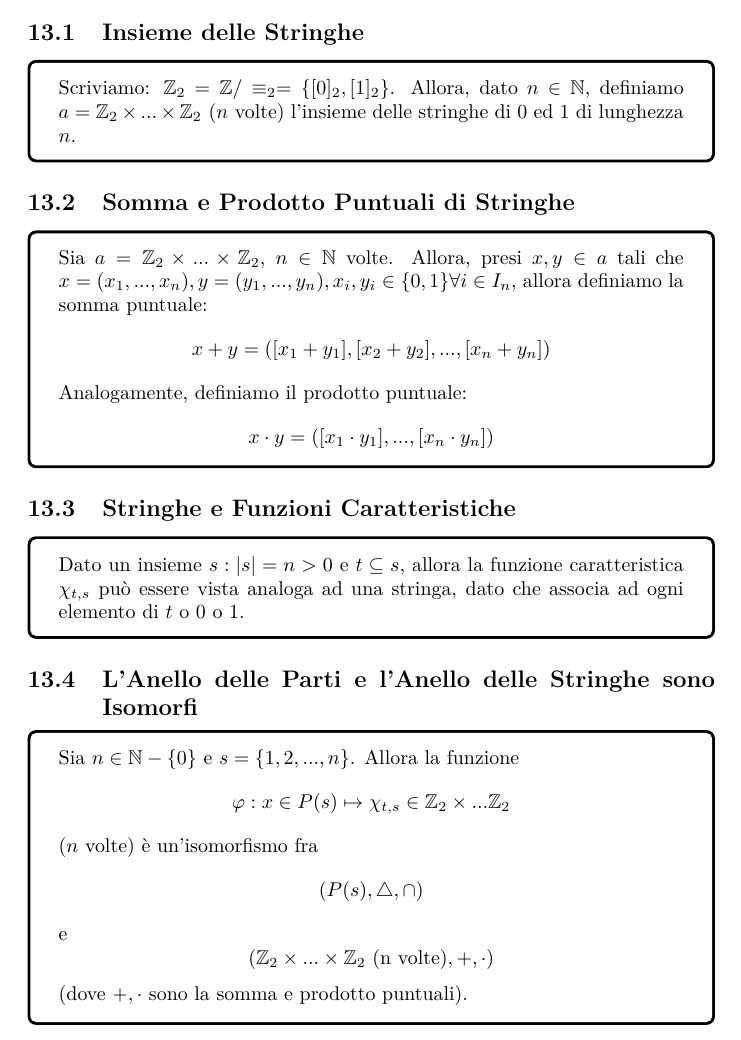
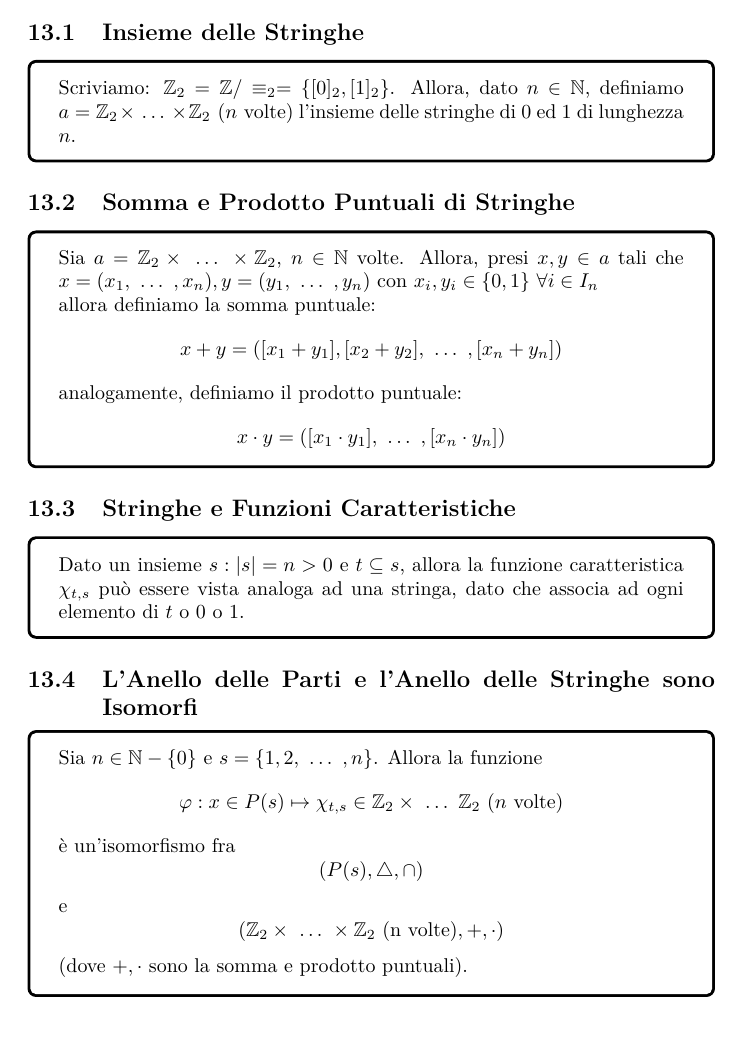
Before and after one commit to Manuel1705/Algebra-Bottom-Edition, a LaTeX document (main.tex, which reads Capitoli/Stringhe.tex): part of page 107 of 161, cut so that both start at the same text. Compiled offline with pdfLaTeX.

Commit message:
Update Stringhe

```diff
--- a/Capitoli/Stringhe.tex
+++ b/Capitoli/Stringhe.tex
@@ -2,15 +2,16 @@
 \subsection{Insieme delle Stringhe}
 \bottom{
     Scriviamo: \(\mathbb Z_2 = \mathbb Z / \equiv_2 = \{[0]_2, [1]_2\}\).
-    Allora, dato \(n \in \mathbb N\), definiamo \(a = \mathbb Z_2 \times ... \times \mathbb Z_2 \text{ (} n \text{ volte)}\) l'insieme delle stringhe di 0 ed 1 di lunghezza \(n\).
+    Allora, dato \(n \in \mathbb N\), definiamo \(a = \mathbb Z_2 \times\ \dots\ \times \mathbb Z_2 \text{ (} n \text{ volte)}\) l'insieme delle stringhe di 0 ed 1 di lunghezza \(n\).
 }
 
 \subsection{Somma e Prodotto Puntuali di Stringhe}
 \bottom{
-    Sia \(a = \mathbb Z_2 \times ... \times \mathbb Z_2\), \(n \in \mathbb N\) volte. Allora, presi \(x, y \in a\) tali che \(x = (x_1, ..., x_n), y = (y_1, ..., y_n), x_i, y_i \in \{0, 1\} \forall i \in I_n\), allora definiamo la somma puntuale:
-    $$x + y = ([x_1 + y_1], [x_2 + y_2], ..., [x_n + y_n])$$
-    Analogamente, definiamo il prodotto puntuale:
-    $$x \cdot y = ([x_1 \cdot y_1], ..., [x_n \cdot y_n])$$
+    Sia \(a = \mathbb Z_2 \times\ \dots\ \times \mathbb Z_2\), \(n \in \mathbb N\) volte. Allora, presi \(x, y \in a\) tali che \(x = (x_1,\ \dots\ , x_n), y = (y_1,\ \dots\ , y_n)\text{ con } x_i, y_i \in \{0, 1\}\ \forall i \in I_n\)\\
+    allora definiamo la somma puntuale:
+    $$x + y = ([x_1 + y_1], [x_2 + y_2],\ \dots\ , [x_n + y_n])$$
+    analogamente, definiamo il prodotto puntuale:
+    $$x \cdot y = ([x_1 \cdot y_1],\ \dots\ , [x_n \cdot y_n])$$
 }
 
 \subsection{Stringhe e Funzioni Caratteristiche}
@@ -20,5 +21,5 @@
 
 \subsection{L'Anello delle Parti e l'Anello delle Stringhe sono Isomorfi}
 \bottom{
-    Sia \(n \in \mathbb N - \{0\}\) e \(s = \{1, 2, ..., n\}\). Allora la funzione $$\varphi: x \in P(s) \mapsto \chi_{t, s} \in \mathbb Z_2 \times ... \mathbb Z_2$$ (\(n\) volte) è un'isomorfismo fra $$(P(s), \triangle, \cap)$$ e $$(\mathbb Z_2 \times ... \times \mathbb Z_2 \text{ (n volte)}, +, \cdot)$$ (dove \(+, \cdot\) sono la somma e prodotto puntuali).
+    Sia \(n \in \mathbb N - \{0\}\) e \(s = \{1, 2,\ \dots\ , n\}\). Allora la funzione $$\varphi: x \in P(s) \mapsto \chi_{t, s} \in \mathbb Z_2 \times\ \dots\ \mathbb Z_2\ (n \text{ volte})$$ è un'isomorfismo fra $$(P(s), \triangle, \cap)$$ e $$(\mathbb Z_2 \times\ \dots\ \times \mathbb Z_2 \text{ (n volte)}, +, \cdot)$$ (dove \(+, \cdot\) sono la somma e prodotto puntuali).
 }
```
Also changed, not shown: main.pdf, 3 other files.
